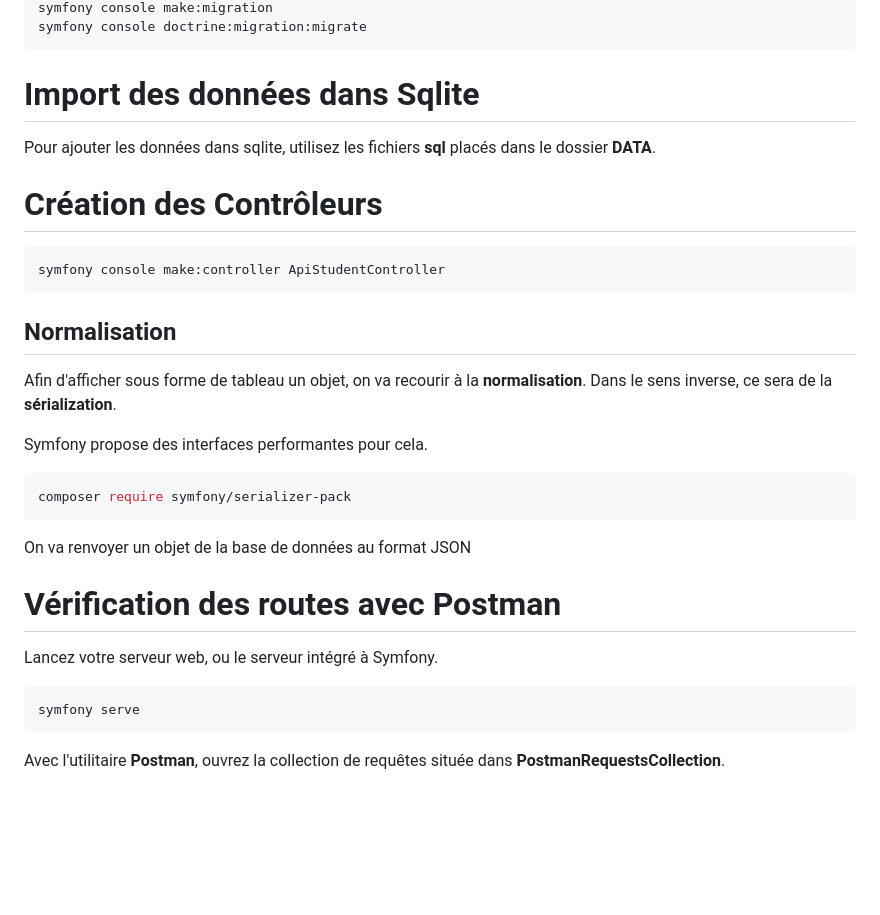
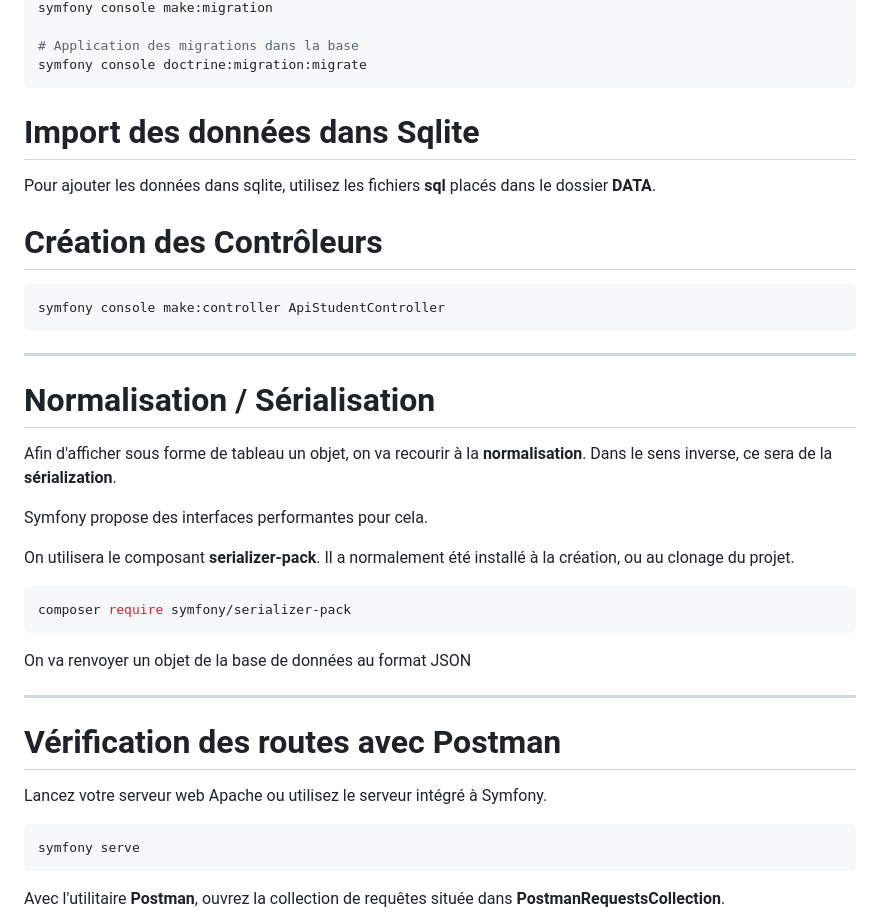
Before and after one commit to LiliwoL/Symfony-API-Gestion-Stages-Etudiants, a Markdown page: README.md, the part around the change printed below. Drawn GitHub-style; blank space fills up the shorter version.

````diff
--- a/README.md
+++ b/README.md
@@ -69,4 +92,6 @@ On va appliquer à la base de données les déclarations objets.
 symfony console make:migration
+
+# Application des migrations dans la base
 symfony console doctrine:migration:migrate
 ```
 
@@ -80,12 +105,17 @@ Pour ajouter les données dans sqlite, utilisez les fichiers **sql** placés dan
 symfony console make:controller ApiStudentController
 ```
 
-## Normalisation
+***
+
+# Normalisation / Sérialisation
 
 Afin d'afficher sous forme de tableau un objet, on va recourir à la **normalisation**.
 Dans le sens inverse, ce sera de la **sérialization**.
 
 Symfony propose des interfaces performantes pour cela.
+
+On utilisera le composant **serializer-pack**.
+Il a normalement été installé à la création, ou au clonage du projet.
 
 ```bash
 composer require symfony/serializer-pack
@@ -93,9 +123,12 @@ composer require symfony/serializer-pack
 
 On va renvoyer un objet de la base de données au format JSON
 
+***
+
 # Vérification des routes avec Postman
 
-Lancez votre serveur web, ou le serveur intégré à Symfony.
+Lancez votre serveur web Apache ou utilisez le serveur intégré à Symfony.
+
 ```bash
 symfony serve
 ```
````
Also changed, not shown: other parts of README.md (+89 -29 lines), doc/circular_reference.png (added), doc/header_json.png (added), doc/student_list.png (added), 3 other files.
